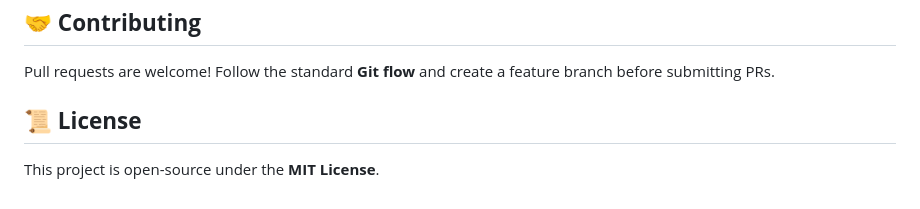
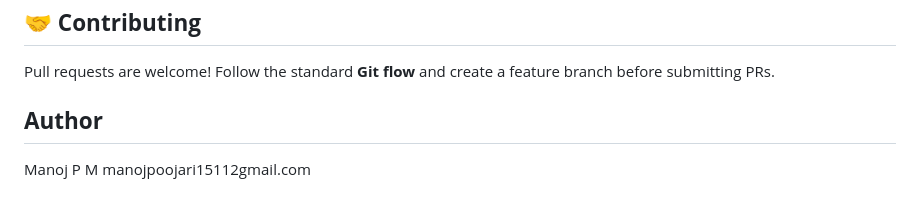
Before and after one commit to manojpm181/Smart-Recruitment-AI-Resume-Screening-System, a Markdown page: README.md, the part around the change. GitHub-like rendering.

```diff
--- a/README.md
+++ b/README.md
@@ -139,5 +139,6 @@ Resume_Ranking_AI/
 ## **🤝 Contributing**
 Pull requests are welcome! Follow the standard **Git flow** and create a feature branch before submitting PRs.
 
-## **📜 License**
-This project is open-source under the **MIT License**.
+## **Author**
+Manoj P M
+manojpoojari15112gmail.com
```
